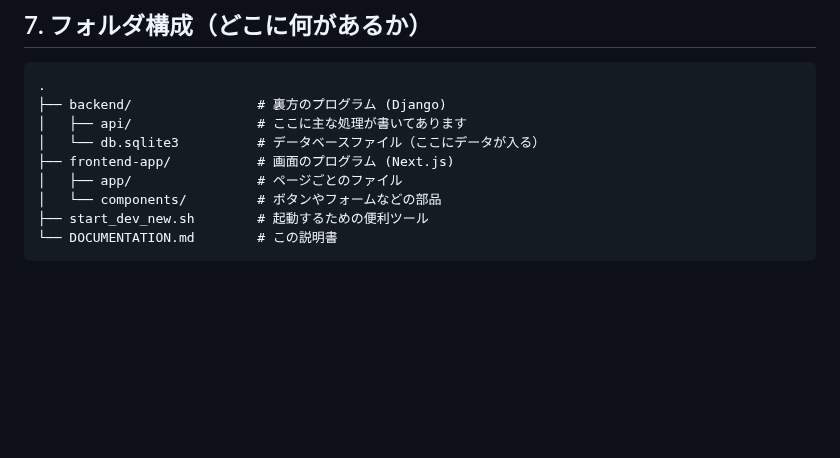
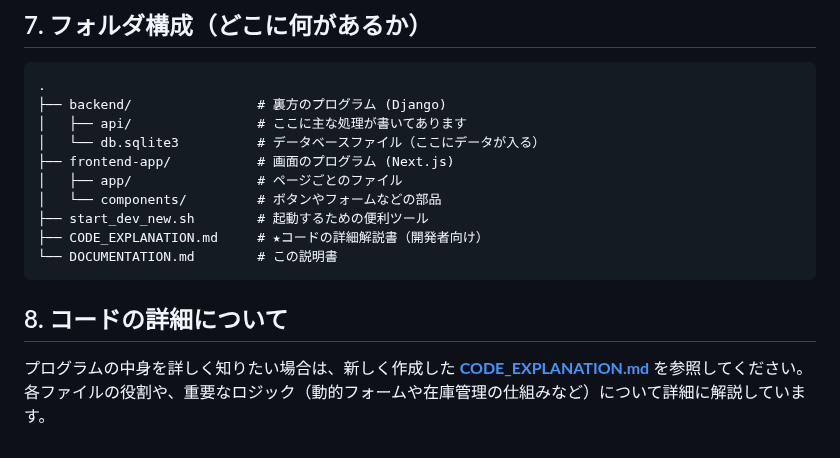
Before and after one commit to takumitakumiq/newness, a Markdown page: DOCUMENTATION.md, the part around the change. Rendered like a GitHub page; blank space fills up the shorter version.

Commit message:
Add comprehensive code explanation document

````diff
--- a/DOCUMENTATION.md
+++ b/DOCUMENTATION.md
@@ -169,5 +169,10 @@ python manage.py migrate
 │   ├── app/                # ページごとのファイル
 │   └── components/         # ボタンやフォームなどの部品
 ├── start_dev_new.sh        # 起動するための便利ツール
+├── CODE_EXPLANATION.md     # ★コードの詳細解説書（開発者向け）
 └── DOCUMENTATION.md        # この説明書
 ```
+
+## 8. コードの詳細について
+プログラムの中身を詳しく知りたい場合は、新しく作成した **[CODE_EXPLANATION.md](CODE_EXPLANATION.md)** を参照してください。
+各ファイルの役割や、重要なロジック（動的フォームや在庫管理の仕組みなど）について詳細に解説しています。
````
Also changed, not shown: CODE_EXPLANATION.md (added, +177 -0 lines).
